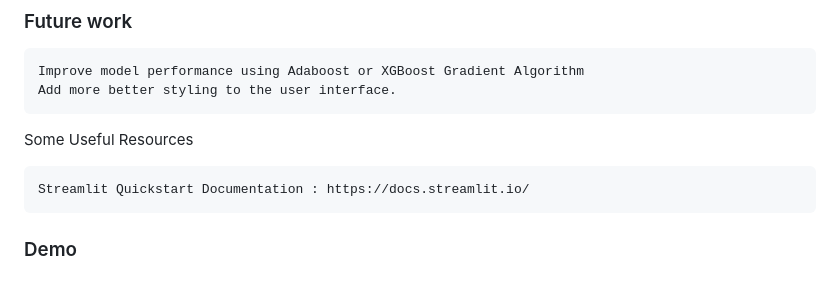
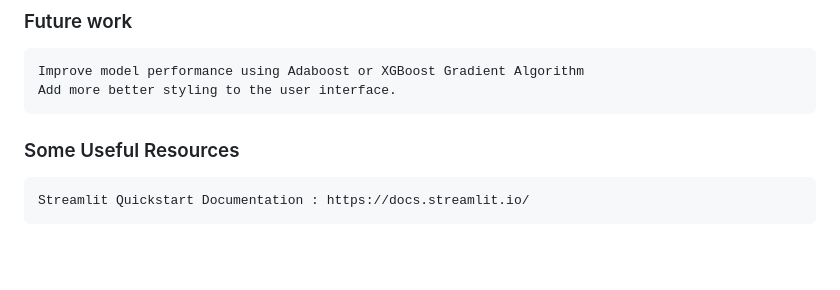
Before and after one commit to dannymensah26/StudentPerformancePredict, a Markdown page: README.md, the part around the change. Drawn GitHub-style; blank space fills up the shorter version.

```diff
--- a/README.md
+++ b/README.md
@@ -76,9 +76,6 @@ https://github.com/user-attachments/assets/8ced7883-b7cd-49cf-814c-83f8108e9abd
     Improve model performance using Adaboost or XGBoost Gradient Algorithm
     Add more better styling to the user interface.
 
-Some Useful Resources
+### Some Useful Resources
 
     Streamlit Quickstart Documentation : https://docs.streamlit.io/
-
-
-### Demo
```
